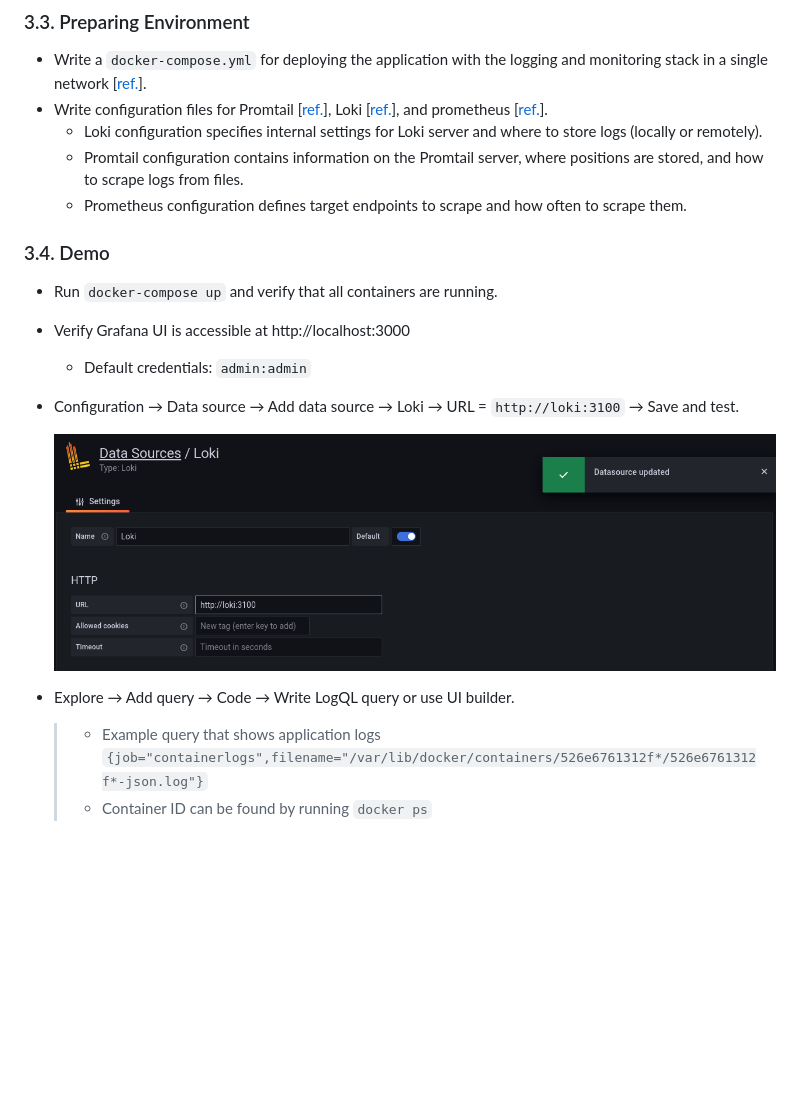
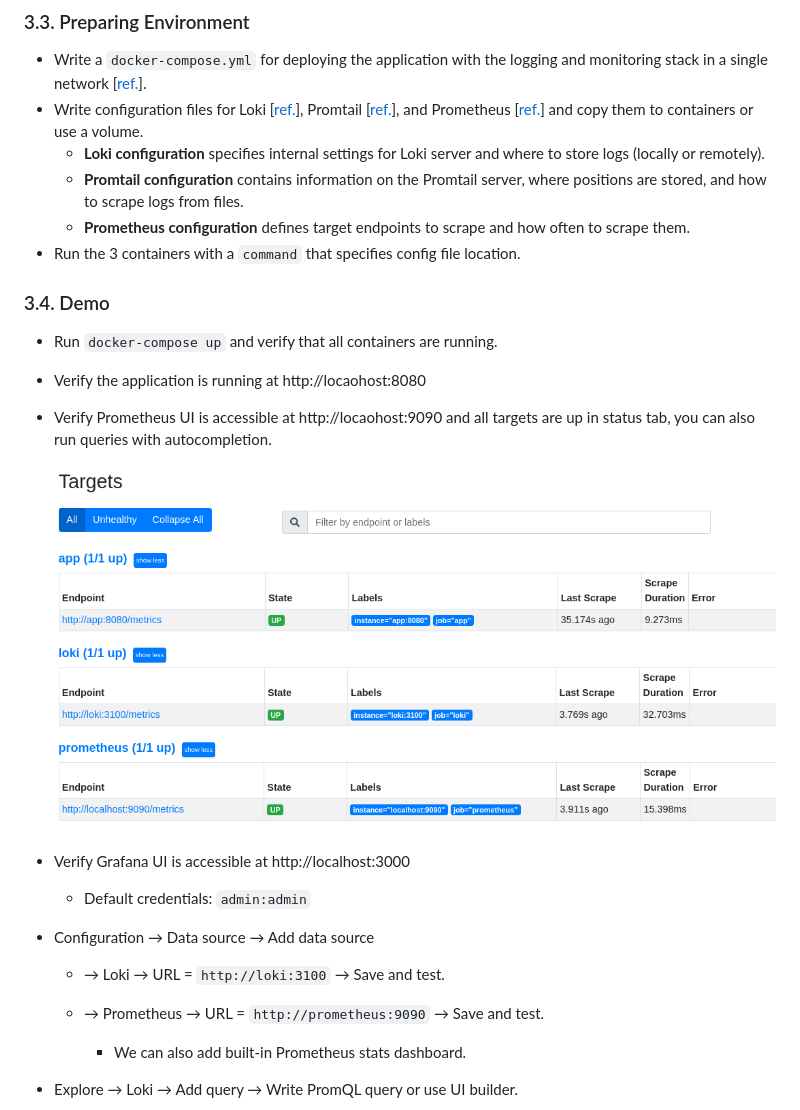
Before and after one commit to Sh3b0/DevOps, a Markdown page: docs/7-logging-and-monitoring.md, the part around the change printed below. Rendered like a GitHub page; pictures changed too: docs/images/monitoring-1.png; blank space fills up the shorter version.

```diff
--- a/docs/7-logging-and-monitoring.md
+++ b/docs/7-logging-and-monitoring.md
@@ -68,26 +68,33 @@
 ### 3.3. Preparing Environment
 
 - Write a `docker-compose.yml` for deploying the application with the logging and monitoring stack in a single network [[ref.](https://github.com/grafana/loki/blob/main/production/docker-compose.yaml)].
-- Write configuration files for Promtail [[ref.](https://grafana.com/docs/loki/latest/clients/promtail/configuration/)], Loki [[ref.](https://grafana.com/docs/loki/latest/configuration/examples/)], and prometheus [[ref.](https://github.com/prometheus/prometheus/blob/main/documentation/examples/prometheus.yml)].
-  - Loki configuration specifies internal settings for Loki server and where to store logs (locally or remotely).
-  - Promtail configuration contains information on the Promtail server, where positions are stored, and how to scrape logs from files.
-  - Prometheus configuration defines target endpoints to scrape and how often to scrape them.
+- Write configuration files for Loki [[ref.](https://grafana.com/docs/loki/latest/configuration/examples/)], Promtail [[ref.](https://grafana.com/docs/loki/latest/clients/promtail/configuration/)], and Prometheus [[ref.](https://github.com/prometheus/prometheus/blob/main/documentation/examples/prometheus.yml)] and copy them to containers or use a volume.
+  - **Loki configuration** specifies internal settings for Loki server and where to store logs (locally or remotely).
+  - **Promtail configuration** contains information on the Promtail server, where positions are stored, and how to scrape logs from files.
+  - **Prometheus configuration** defines target endpoints to scrape and how often to scrape them.
+- Run the 3 containers with a `command` that specifies config file location.
 
 
 ### 3.4. Demo
 
 - Run `docker-compose up` and verify that all containers are running.
 
+- Verify the application is running at http://locaohost:8080
+
+- Verify Prometheus UI is accessible at http://locaohost:9090 and all targets are up in status tab, you can also run queries with autocompletion.
+
+  ![monitoring-1](./images/monitoring-1.png)
+
 - Verify Grafana UI is accessible at http://localhost:3000
 
   - Default credentials: `admin:admin`
 
-- Configuration &rarr; Data source &rarr; Add data source &rarr; Loki &rarr; URL = `http://loki:3100` &rarr; Save and test.
+- Configuration &rarr; Data source &rarr; Add data source
 
-  ![monitoring-1](./images/monitoring-1.png)
+  - &rarr; Loki &rarr; URL = `http://loki:3100` &rarr; Save and test.
 
-- Explore &rarr; Add query &rarr; Code &rarr; Write LogQL query or use UI builder.
+  - &rarr; Prometheus &rarr; URL = `http://prometheus:9090` &rarr; Save and test.
+    - We can also add built-in Prometheus stats dashboard.
 
-  > - Example query that shows application logs `{job="containerlogs",filename="/var/lib/docker/containers/526e6761312f*/526e6761312f*-json.log"}`
-  > - Container ID can be found by running `docker ps`
+- Explore &rarr; Loki &rarr; Add query &rarr; Write PromQL query or use UI builder.
 
```
Also changed, not shown: other parts of docs/7-logging-and-monitoring.md (+18 -4 lines), docs/images/monitoring-2.png, docs/images/monitoring-3.png (added), docs/images/monitoring-4.png (added), 3 other files.
